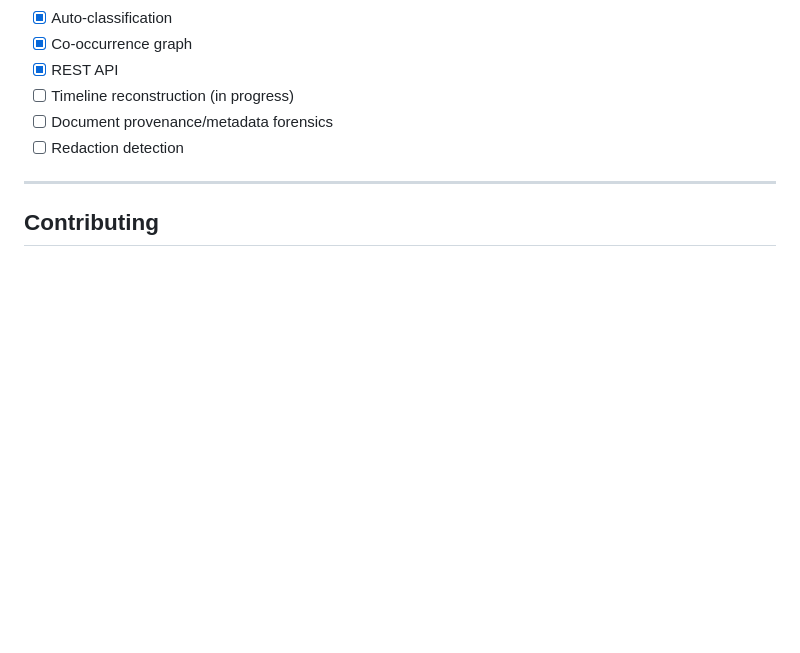
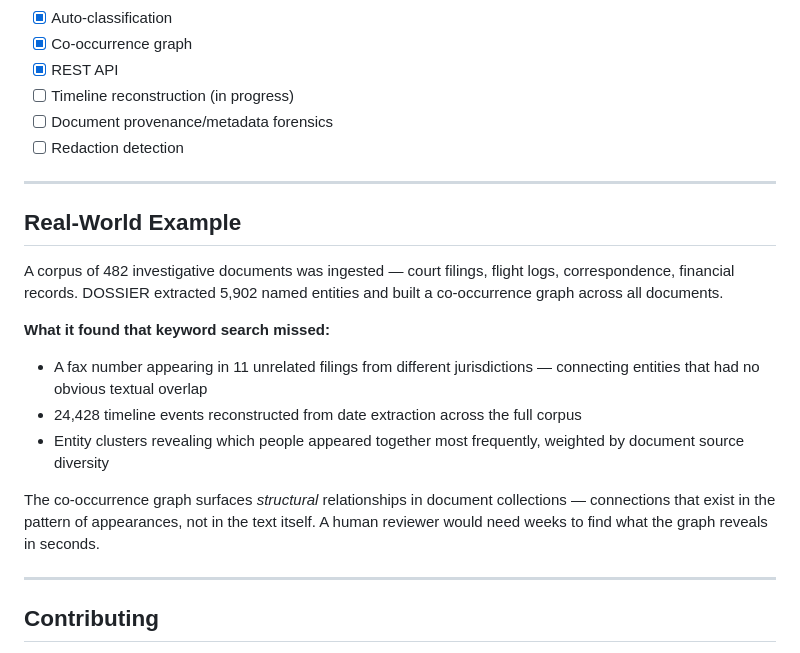
Before and after one commit to AreteDriver/Dossier, a Markdown page: README.md, the part around the change. GitHub-like rendering; blank space fills up the shorter version.

```diff
--- a/README.md
+++ b/README.md
@@ -92,6 +92,19 @@ GET /api/documents/{id}                       # Full document with extracted ent
 
 ---
 
+## Real-World Example
+
+A corpus of 482 investigative documents was ingested — court filings, flight logs, correspondence, financial records. DOSSIER extracted 5,902 named entities and built a co-occurrence graph across all documents.
+
+**What it found that keyword search missed:**
+- A fax number appearing in 11 unrelated filings from different jurisdictions — connecting entities that had no obvious textual overlap
+- 24,428 timeline events reconstructed from date extraction across the full corpus
+- Entity clusters revealing which people appeared together most frequently, weighted by document source diversity
+
+The co-occurrence graph surfaces *structural* relationships in document collections — connections that exist in the pattern of appearances, not in the text itself. A human reviewer would need weeks to find what the graph reveals in seconds.
+
+---
+
 ## Contributing
 
 Issues, PRs, and edge-case corpora welcome. If you work in legal discovery, investigative journalism, or FOIA analysis — try it and tell me what breaks.
```
Also changed, not shown: SECURITY.md (added, +41 -0 lines).
